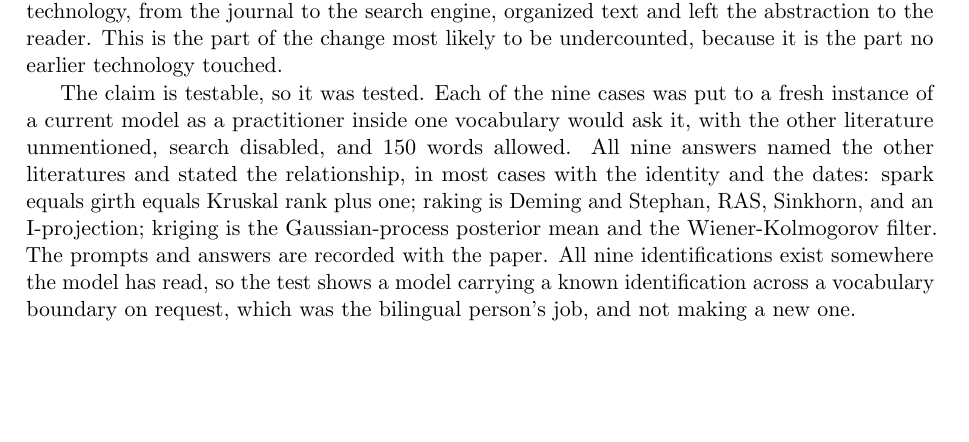
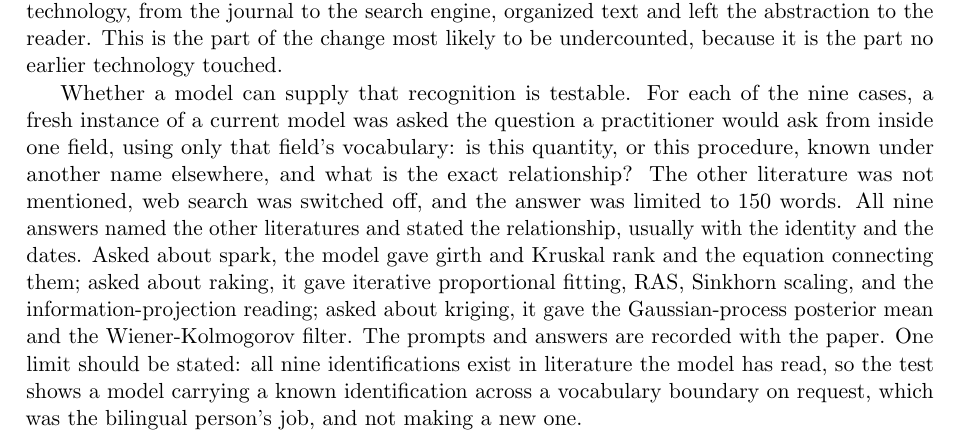
Before and after one commit to microprediction/pure, a LaTeX paper (papers/mathematics-welfare/mathematics-welfare-peter.tex): part of page 6 of 22, cut so that both start at the same text, the shorter picture padded with empty space. Compiled offline with pdfLaTeX.

Commit message:
Clarify the nine-case test paragraph: what was asked, how, and what the answers contained
Co-Authored-By: Claude Fable 5.1 <noreply@anthropic.com>

```diff
--- a/papers/mathematics-welfare/mathematics-welfare-peter.tex
+++ b/papers/mathematics-welfare/mathematics-welfare-peter.tex
@@ -156,7 +156,7 @@ The reinventions are one object under two names. A second failure says more abou
 
 In every case the result had been published, indexed, and searchable for years. The missing piece was the recognition that two objects described in different vocabularies were one object, and until recently only a person could supply it. That recognition is abstraction, not retrieval, and it is now available on demand: a model that has read four literatures can be asked whether spark and girth are the same thing and answer with the identity. Every earlier information technology, from the journal to the search engine, organized text and left the abstraction to the reader. This is the part of the change most likely to be undercounted, because it is the part no earlier technology touched.
 
-The claim is testable, so it was tested. Each of the nine cases was put to a fresh instance of a current model as a practitioner inside one vocabulary would ask it, with the other literature unmentioned, search disabled, and 150 words allowed. All nine answers named the other literatures and stated the relationship, in most cases with the identity and the dates: spark equals girth equals Kruskal rank plus one; raking is Deming and Stephan, RAS, Sinkhorn, and an I-projection; kriging is the Gaussian-process posterior mean and the Wiener-Kolmogorov filter. The prompts and answers are recorded with the paper. All nine identifications exist somewhere the model has read, so the test shows a model carrying a known identification across a vocabulary boundary on request, which was the bilingual person's job, and not making a new one.
+Whether a model can supply that recognition is testable. For each of the nine cases, a fresh instance of a current model was asked the question a practitioner would ask from inside one field, using only that field's vocabulary: is this quantity, or this procedure, known under another name elsewhere, and what is the exact relationship? The other literature was not mentioned, web search was switched off, and the answer was limited to 150 words. All nine answers named the other literatures and stated the relationship, usually with the identity and the dates. Asked about spark, the model gave girth and Kruskal rank and the equation connecting them; asked about raking, it gave iterative proportional fitting, RAS, Sinkhorn scaling, and the information-projection reading; asked about kriging, it gave the Gaussian-process posterior mean and the Wiener-Kolmogorov filter. The prompts and answers are recorded with the paper. One limit should be stated: all nine identifications exist in literature the model has read, so the test shows a model carrying a known identification across a vocabulary boundary on request, which was the bilingual person's job, and not making a new one.
 
 \section{What is known about the return}
 
```
Also changed, not shown: papers/mathematics-welfare/mathematics-welfare.tex (+1 -1 lines), docs/mathematics-welfare.pdf.
